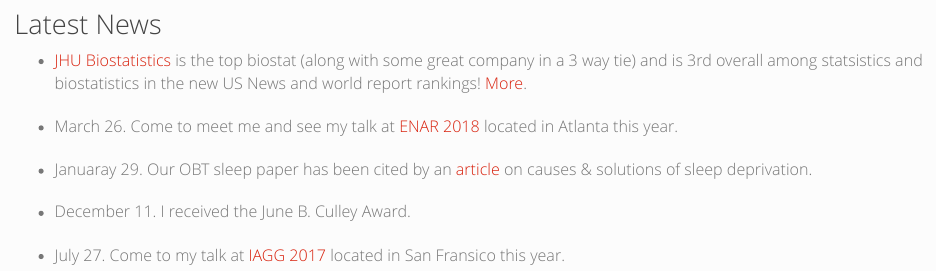
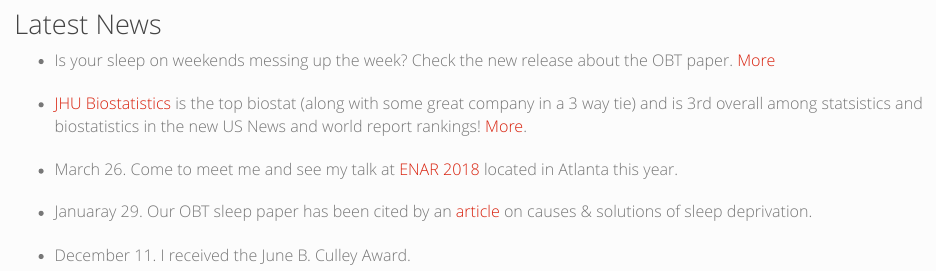
Before and after one commit to junruidi/junruidi.github.io, an R Markdown document (index.Rmd): the page in a window 1100 px wide, from 550 px down. The pictures show the output file index.html that the author committed with the source, opened offline; library style sheets and scripts come from the installed R packages.

Commit message:
add resources more

```diff
--- a/index.Rmd
+++ b/index.Rmd
@@ -32,6 +32,8 @@ In my spare time, I am a music lover and singer.
 <br>
 
 ##Latest News
+- Is your sleep on weekends messing up the week? Check the new release about the OBT paper. [More](https://www.futurity.org/sleep-on-weekends-americans-1741482/)
+
 - [JHU Biostatistics](http://www.jhsph.edu/departments/biostatistics/) is the top  biostat (along with some great company in a 3 way tie) and is 3rd overall among statsistics and biostatistics in the new US News and world report rankings! [More](https://www.usnews.com/best-graduate-schools/top-science-schools/statistics-rankings).
 
 - March 26. Come to meet me and see my talk at [ENAR 2018](https://www.enar.org/meetings/spring2018/program/Abstracts.pdf) located in Atlanta this year.
@@ -39,5 +41,3 @@ In my spare time, I am a music lover and singer.
 - Januaray 29. Our OBT sleep paper has been cited by an [article](https://www.globalhealingcenter.com/natural-health/cant-sleep-discover-causes-natural-solutions/) on causes & solutions of sleep deprivation.
 
 - December 11. I received the June B. Culley Award.
-
-- July 27. Come to my talk at  [IAGG 2017](https://www.iagg2017.org/) located in San Fransico this year.
```
Also changed, not shown: index.html, 1 other file.
